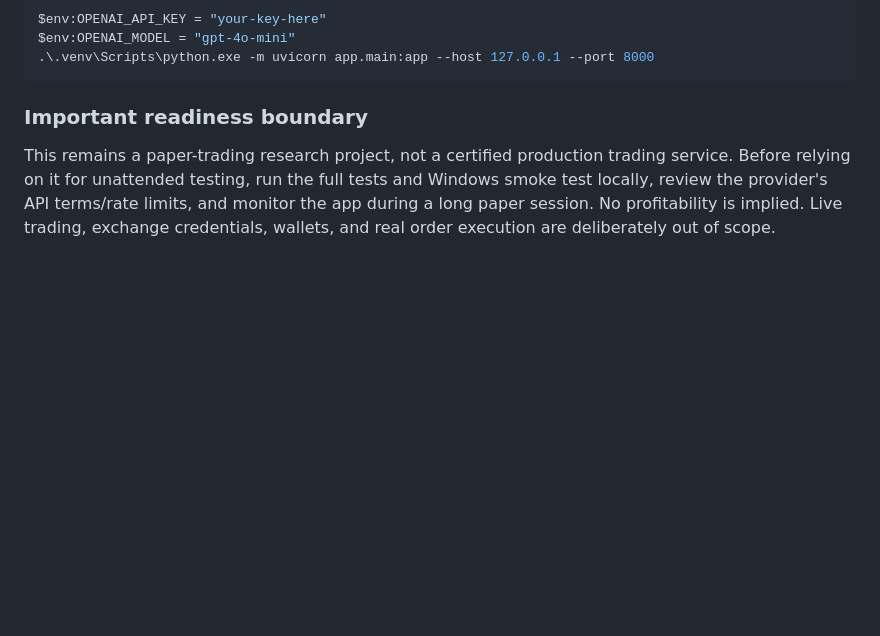
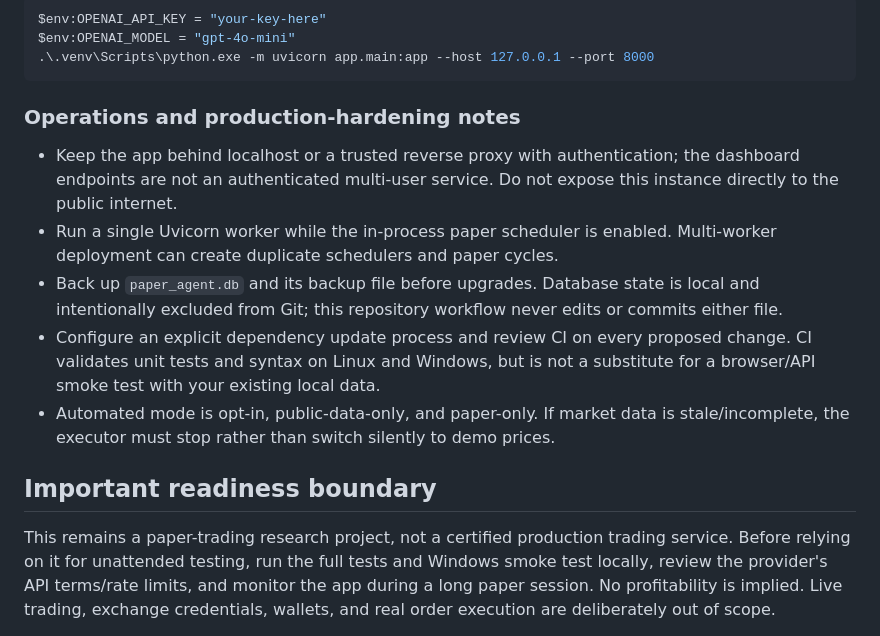
Before and after one commit to aleenz1102/multichain-paper-agent, a Markdown page: README.md, the part around the change. Drawn GitHub-style; blank space fills up the shorter version.

Commit message:
Document secure deployment and paper-trading operations

````diff
--- a/README.md
+++ b/README.md
@@ -102,7 +102,15 @@ $env:OPENAI_MODEL = "gpt-4o-mini"
 .\.venv\Scripts\python.exe -m uvicorn app.main:app --host 127.0.0.1 --port 8000
 ```
 
-### Important readiness boundary
+### Operations and production-hardening notes
+
+- Keep the app behind localhost or a trusted reverse proxy with authentication; the dashboard endpoints are not an authenticated multi-user service. Do not expose this instance directly to the public internet.
+- Run a single Uvicorn worker while the in-process paper scheduler is enabled. Multi-worker deployment can create duplicate schedulers and paper cycles.
+- Back up `paper_agent.db` and its backup file before upgrades. Database state is local and intentionally excluded from Git; this repository workflow never edits or commits either file.
+- Configure an explicit dependency update process and review CI on every proposed change. CI validates unit tests and syntax on Linux and Windows, but is not a substitute for a browser/API smoke test with your existing local data.
+- Automated mode is opt-in, public-data-only, and paper-only. If market data is stale/incomplete, the executor must stop rather than switch silently to demo prices.
+
+## Important readiness boundary
 
 This remains a paper-trading research project, not a certified production trading service. Before relying on it for unattended testing, run the full tests and Windows smoke test locally, review the provider's API terms/rate limits, and monitor the app during a long paper session. No profitability is implied. Live trading, exchange credentials, wallets, and real order execution are deliberately out of scope.
 
````
